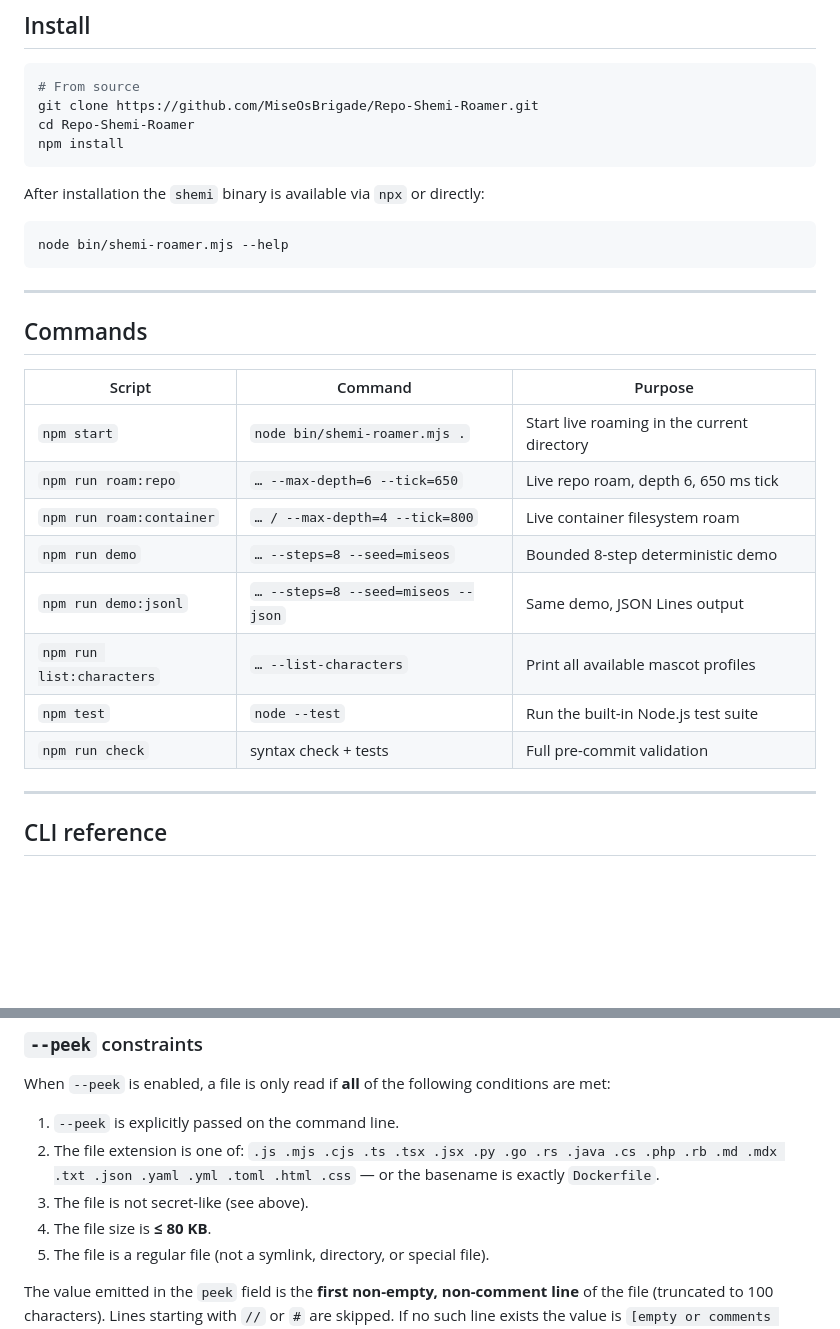
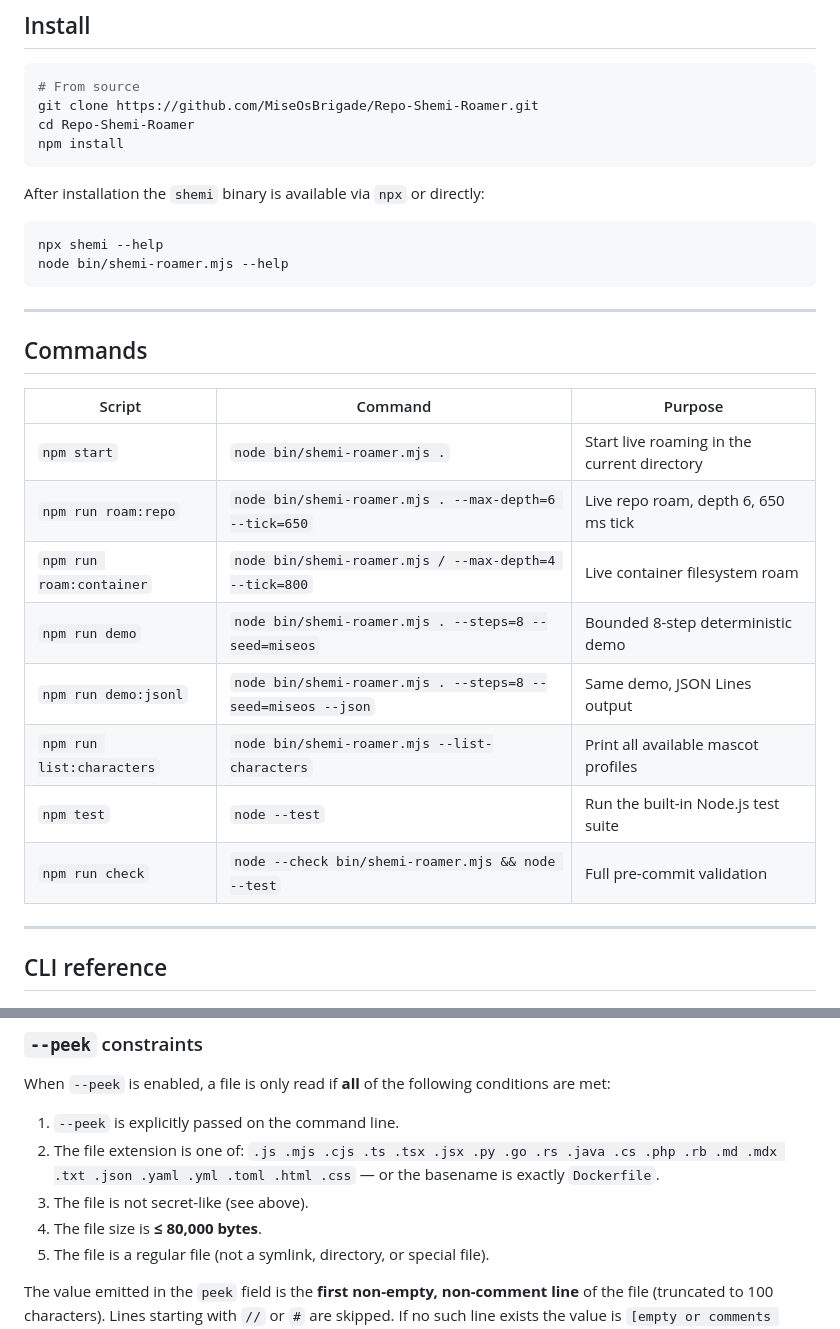
Before and after one commit to MiseOsBrigade/Repo-Shemi-Roamer, a Markdown page: README.md, 2 parts joined by grey strips. GitHub-like rendering; blank space fills up the shorter version.

Commit message:
Fix README per PR review: full commands, byte threshold, directory name, npx example
Co-authored-by: MiseOsBrigade <296804121+MiseOsBrigade@users.noreply.github.com>

````diff
--- a/README.md
+++ b/README.md
@@ -57,6 +57,7 @@ npm install
 After installation the `shemi` binary is available via `npx` or directly:
 
 ```bash
+npx shemi --help
 node bin/shemi-roamer.mjs --help
 ```
 
@@ -67,13 +68,13 @@ node bin/shemi-roamer.mjs --help
 | Script | Command | Purpose |
 |---|---|---|
 | `npm start` | `node bin/shemi-roamer.mjs .` | Start live roaming in the current directory |
-| `npm run roam:repo` | `… --max-depth=6 --tick=650` | Live repo roam, depth 6, 650 ms tick |
-| `npm run roam:container` | `… / --max-depth=4 --tick=800` | Live container filesystem roam |
-| `npm run demo` | `… --steps=8 --seed=miseos` | Bounded 8-step deterministic demo |
-| `npm run demo:jsonl` | `… --steps=8 --seed=miseos --json` | Same demo, JSON Lines output |
-| `npm run list:characters` | `… --list-characters` | Print all available mascot profiles |
+| `npm run roam:repo` | `node bin/shemi-roamer.mjs . --max-depth=6 --tick=650` | Live repo roam, depth 6, 650 ms tick |
+| `npm run roam:container` | `node bin/shemi-roamer.mjs / --max-depth=4 --tick=800` | Live container filesystem roam |
+| `npm run demo` | `node bin/shemi-roamer.mjs . --steps=8 --seed=miseos` | Bounded 8-step deterministic demo |
+| `npm run demo:jsonl` | `node bin/shemi-roamer.mjs . --steps=8 --seed=miseos --json` | Same demo, JSON Lines output |
+| `npm run list:characters` | `node bin/shemi-roamer.mjs --list-characters` | Print all available mascot profiles |
 | `npm test` | `node --test` | Run the built-in Node.js test suite |
-| `npm run check` | syntax check + tests | Full pre-commit validation |
+| `npm run check` | `node --check bin/shemi-roamer.mjs && node --test` | Full pre-commit validation |
 
 ---
 
@@ -175,7 +176,7 @@ When `--peek` is enabled, a file is only read if **all** of the following condit
 1. `--peek` is explicitly passed on the command line.
 2. The file extension is one of: `.js .mjs .cjs .ts .tsx .jsx .py .go .rs .java .cs .php .rb .md .mdx .txt .json .yaml .yml .toml .html .css` — or the basename is exactly `Dockerfile`.
 3. The file is not secret-like (see above).
-4. The file size is **≤ 80 KB**.
+4. The file size is **≤ 80,000 bytes**.
 5. The file is a regular file (not a symlink, directory, or special file).
 
 The value emitted in the `peek` field is the **first non-empty, non-comment line** of the file (truncated to 100 characters). Lines starting with `//` or `#` are skipped. If no such line exists the value is `[empty or comments only]`.
````
Also changed, not shown: other parts of README.md (+1 -1 lines).
